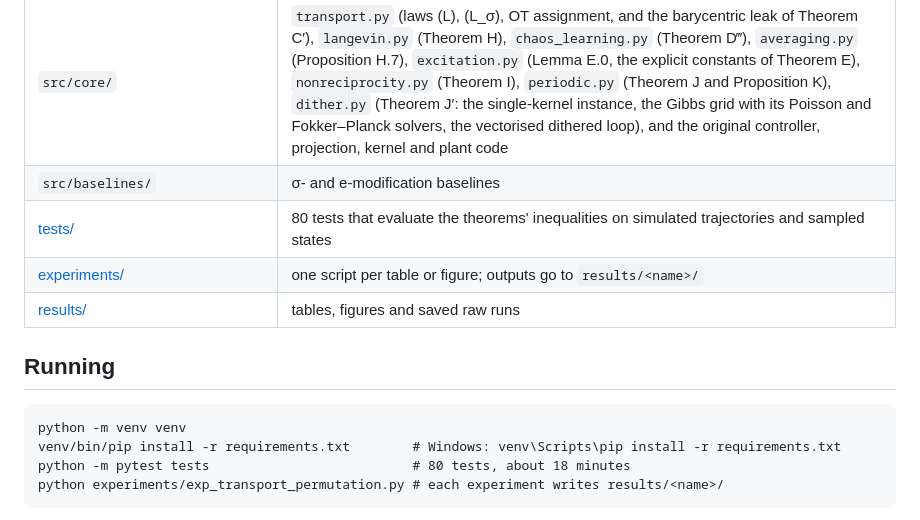
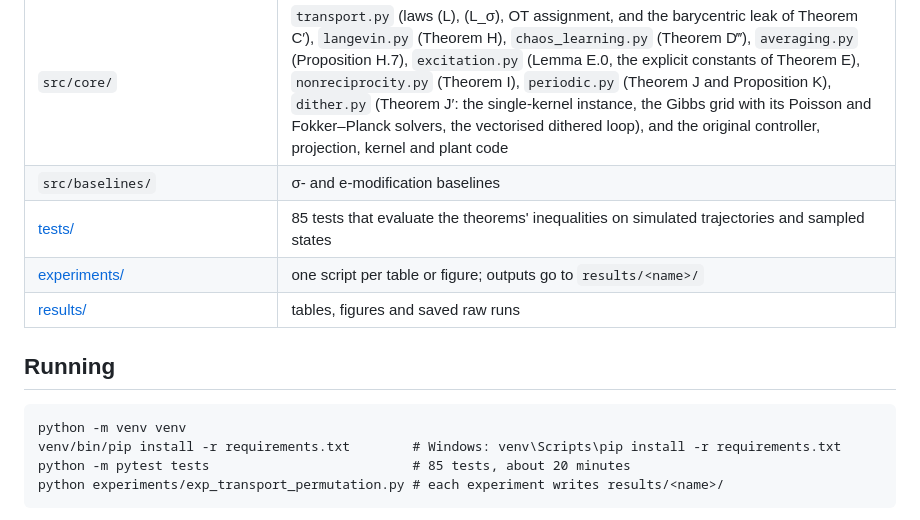
Before and after one commit to Dutta-06/Lyapunov-Convergence-Kernels-Showcase, a Markdown page: README.md, the part around the change. GitHub-like rendering.

Commit message:
README: test count 85 (full suite passes in 20 minutes)
Co-Authored-By: Claude Fable 5.1 <noreply@anthropic.com>
Claude-Session: https://claude.ai/code/session_01EYAfeBQVEaeLkpuw2KF46Z

````diff
--- a/README.md
+++ b/README.md
@@ -149,7 +149,7 @@ n = 3 and NTK results contradict them.
 | [review/](review) | review log, raw adversarial-review reports for rounds 1–3 and 5–7, archived version 2 of the theory |
 | `src/core/` | `transport.py` (laws (L), (L_σ), OT assignment, and the barycentric leak of Theorem C′), `langevin.py` (Theorem H), `chaos_learning.py` (Theorem D‴), `averaging.py` (Proposition H.7), `excitation.py` (Lemma E.0, the explicit constants of Theorem E), `nonreciprocity.py` (Theorem I), `periodic.py` (Theorem J and Proposition K), `dither.py` (Theorem J′: the single-kernel instance, the Gibbs grid with its Poisson and Fokker–Planck solvers, the vectorised dithered loop), and the original controller, projection, kernel and plant code |
 | `src/baselines/` | σ- and e-modification baselines |
-| [tests/](tests) | 80 tests that evaluate the theorems' inequalities on simulated trajectories and sampled states |
+| [tests/](tests) | 85 tests that evaluate the theorems' inequalities on simulated trajectories and sampled states |
 | [experiments/](experiments) | one script per table or figure; outputs go to `results/<name>/` |
 | [results/](results) | tables, figures and saved raw runs |
 
@@ -158,7 +158,7 @@ n = 3 and NTK results contradict them.
 ```
 python -m venv venv
 venv/bin/pip install -r requirements.txt        # Windows: venv\Scripts\pip install -r requirements.txt
-python -m pytest tests                          # 80 tests, about 18 minutes
+python -m pytest tests                          # 85 tests, about 20 minutes
 python experiments/exp_transport_permutation.py # each experiment writes results/<name>/
 ```
 
````
